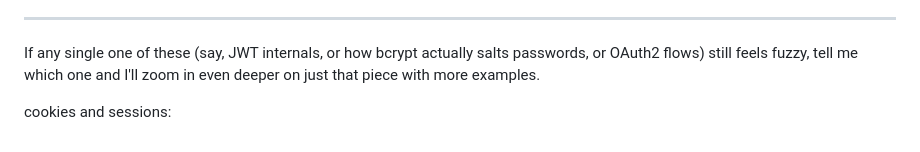
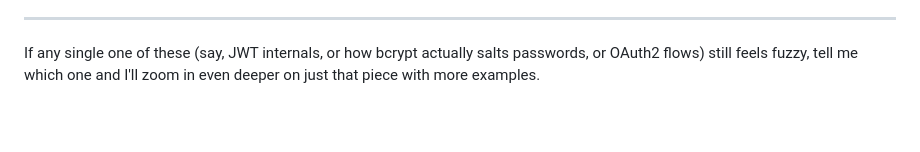
Before and after one commit to iamchinchan/andrei_course_py_developer, a Markdown page: text_notes/notes_on_security/security_notes.md, the part around the change. Rendered like a GitHub page; blank space fills up the shorter version.

```diff
--- a/text_notes/notes_on_security/security_notes.md
+++ b/text_notes/notes_on_security/security_notes.md
@@ -398,7 +398,3 @@ Let's trace exactly what happens when you log into a modern app:
 ---
 
 If any single one of these (say, JWT internals, or how bcrypt actually salts passwords, or OAuth2 flows) still feels fuzzy, tell me which one and I'll zoom in even deeper on just that piece with more examples.
-
-
-
-cookies and sessions:
```
Also changed, not shown: text_notes/notes_on_security/bcrpy_argon2_salting.md (added, +45 -0 lines), text_notes/notes_on_security/hash_encryption.md (added, +105 -0 lines).
